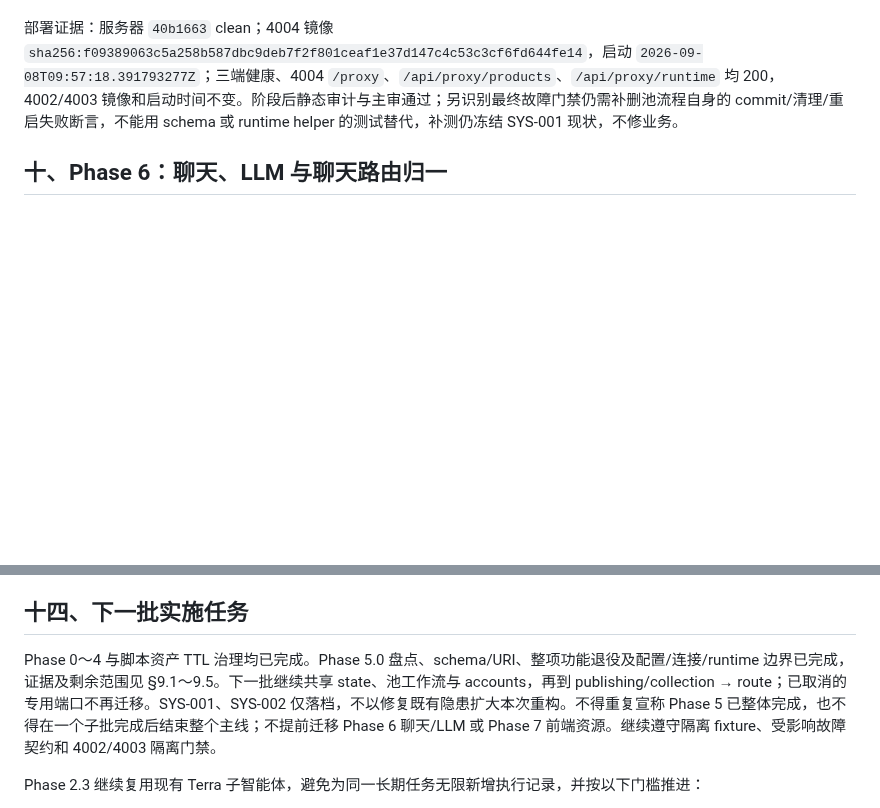
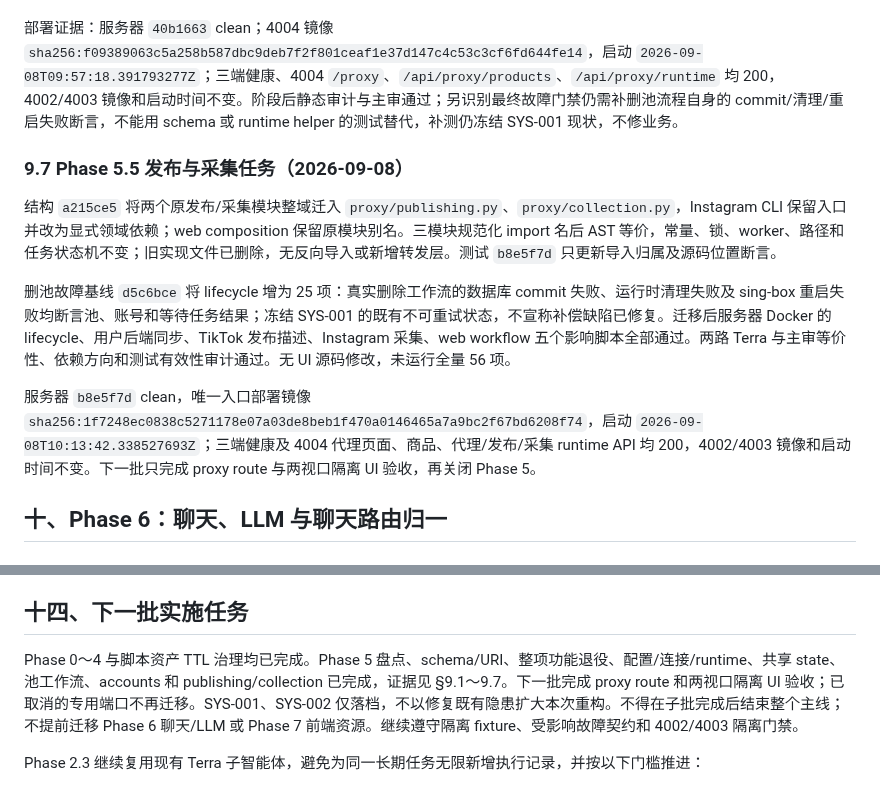
Before and after one commit to Joe1905/Video_analyzer, a Markdown page: docs/refactor-plan-decouple-normalize-2026-08-01.md, 2 parts joined by grey strips. Rendered like a GitHub page; blank space fills up the shorter version.

Commit message:
docs: close Phase 5 publishing and collection migration

```diff
--- a/docs/refactor-plan-decouple-normalize-2026-08-01.md
+++ b/docs/refactor-plan-decouple-normalize-2026-08-01.md
@@ -682,6 +682,14 @@ fixture `40b1663` 统一临时 settings 数据根，mock 精确落在 accounts/s
 
 部署证据：服务器 `40b1663` clean；4004 镜像 `sha256:f09389063c5a258b587dbc9deb7f2f801ceaf1e37d147c4c53c3cf6fd644fe14`，启动 `2026-09-08T09:57:18.391793277Z`；三端健康、4004 `/proxy`、`/api/proxy/products`、`/api/proxy/runtime` 均 200，4002/4003 镜像和启动时间不变。阶段后静态审计与主审通过；另识别最终故障门禁仍需补删池流程自身的 commit/清理/重启失败断言，不能用 schema 或 runtime helper 的测试替代，补测仍冻结 SYS-001 现状，不修业务。
 
+### 9.7 Phase 5.5 发布与采集任务（2026-09-08）
+
+结构 `a215ce5` 将两个原发布/采集模块整域迁入 `proxy/publishing.py`、`proxy/collection.py`，Instagram CLI 保留入口并改为显式领域依赖；web composition 保留原模块别名。三模块规范化 import 名后 AST 等价，常量、锁、worker、路径和任务状态机不变；旧实现文件已删除，无反向导入或新增转发层。测试 `b8e5f7d` 只更新导入归属及源码位置断言。
+
+删池故障基线 `d5c6bce` 将 lifecycle 增为 25 项：真实删除工作流的数据库 commit 失败、运行时清理失败及 sing-box 重启失败均断言池、账号和等待任务结果；冻结 SYS-001 的既有不可重试状态，不宣称补偿缺陷已修复。迁移后服务器 Docker 的 lifecycle、用户后端同步、TikTok 发布描述、Instagram 采集、web workflow 五个影响脚本全部通过。两路 Terra 与主审等价性、依赖方向和测试有效性审计通过。无 UI 源码修改，未运行全量 56 项。
+
+服务器 `b8e5f7d` clean，唯一入口部署镜像 `sha256:1f7248ec0838c5271178e07a03de8beb1f470a0146465a7a9bc2f67bd6208f74`，启动 `2026-09-08T10:13:42.338527693Z`；三端健康及 4004 代理页面、商品、代理/发布/采集 runtime API 均 200，4002/4003 镜像和启动时间不变。下一批只完成 proxy route 与两视口隔离 UI 验收，再关闭 Phase 5。
+
 ## 十、Phase 6：聊天、LLM 与聊天路由归一
 
 ### 10.1 聊天边界
@@ -784,7 +792,7 @@ Phase 0 测试基线
 
 ## 十四、下一批实施任务
 
-Phase 0～4 与脚本资产 TTL 治理均已完成。Phase 5.0 盘点、schema/URI、整项功能退役及配置/连接/runtime 边界已完成，证据及剩余范围见 §9.1～9.5。下一批继续共享 state、池工作流与 accounts，再到 publishing/collection → route；已取消的专用端口不再迁移。SYS-001、SYS-002 仅落档，不以修复既有隐患扩大本次重构。不得重复宣称 Phase 5 已整体完成，也不得在一个子批完成后结束整个主线；不提前迁移 Phase 6 聊天/LLM 或 Phase 7 前端资源。继续遵守隔离 fixture、受影响故障契约和 4002/4003 隔离门禁。
+Phase 0～4 与脚本资产 TTL 治理均已完成。Phase 5 盘点、schema/URI、整项功能退役、配置/连接/runtime、共享 state、池工作流、accounts 和 publishing/collection 已完成，证据见 §9.1～9.7。下一批完成 proxy route 和两视口隔离 UI 验收；已取消的专用端口不再迁移。SYS-001、SYS-002 仅落档，不以修复既有隐患扩大本次重构。不得在子批完成后结束整个主线；不提前迁移 Phase 6 聊天/LLM 或 Phase 7 前端资源。继续遵守隔离 fixture、受影响故障契约和 4002/4003 隔离门禁。
 
 Phase 2.3 继续复用现有 Terra 子智能体，避免为同一长期任务无限新增执行记录，并按以下门槛推进：
 
```
